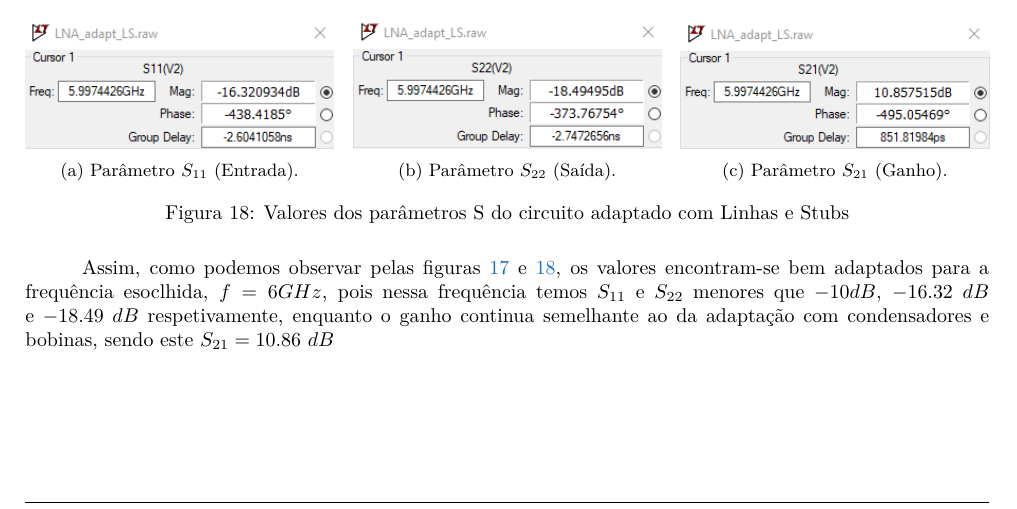
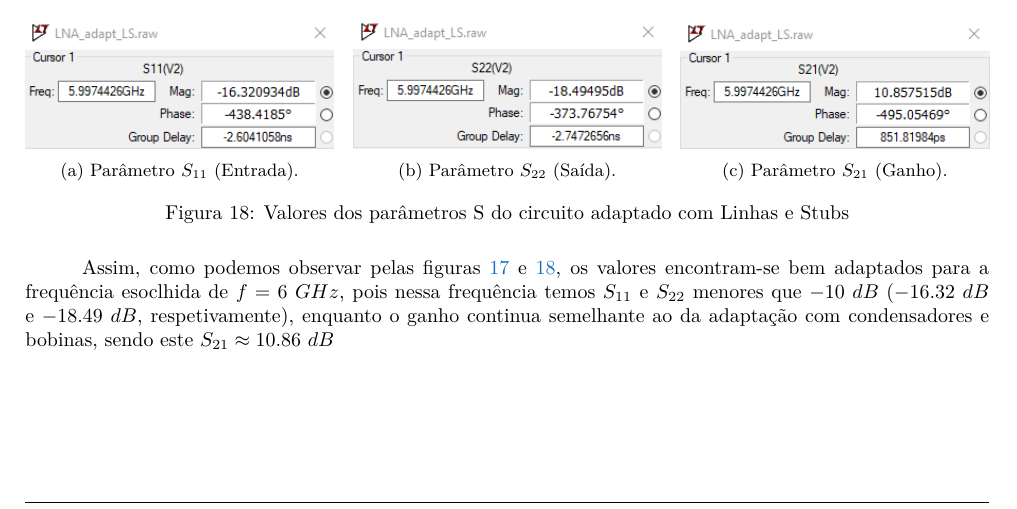
Before and after one commit to delmontjosemaria/ElectronicsMEEC2526, a LaTeX document (erf/Lab/labFinal/Report/main.tex, which reads erf/Lab/labFinal/Report/desenvolvimento.tex): part of page 16 of 19, cut so that both start at the same text. Compiled offline with pdfLaTeX.

```diff
--- a/erf/Lab/labFinal/Report/desenvolvimento.tex
+++ b/erf/Lab/labFinal/Report/desenvolvimento.tex
@@ -454,9 +454,9 @@
 
 
 Assim, como podemos observar pelas figuras \ref{fig:LTspice_LS_s} e \ref{fig:valores_s_ls_ltspice}, os valores encontram-se
-bem adaptados para a frequência esoclhida, $f = 6GHz$, pois nessa frequência temos $S_{11}$ e $S_{22}$ menores que $-10 dB$,
-$-16.32~dB$ e $-18.49~dB$ respetivamente, enquanto o ganho continua semelhante ao da adaptação com condensadores e bobinas,
-sendo este $S_{21} = 10.86~dB$
+bem adaptados para a frequência esoclhida de $f = 6~GHz$, pois nessa frequência temos $S_{11}$ e $S_{22}$ menores que $-10~dB$
+($-16.32~dB$ e $-18.49~dB$, respetivamente), enquanto o ganho continua semelhante ao da adaptação com condensadores e bobinas,
+sendo este $S_{21} \approx 10.86~dB$
 
 
 
```
Also changed, not shown: erf/Lab/labFinal/Report/main.pdf, 3 other files.
